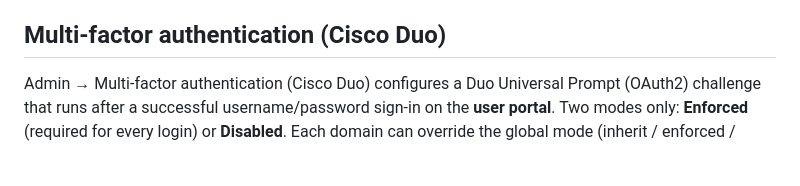
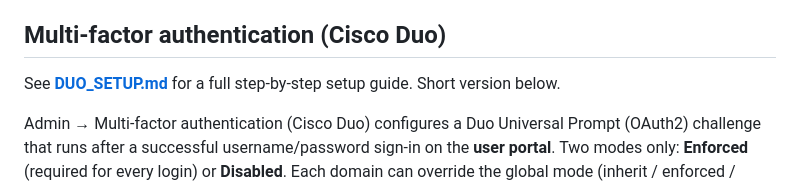
Before and after one commit to sbabcock23/simple-multi-AD-IAM, a Markdown page: README.md, the part around the change. Drawn GitHub-style; blank space fills up the shorter version.

Commit message:
update to readme for duo

```diff
--- a/README.md
+++ b/README.md
@@ -94,6 +94,9 @@ how that works, and its one real limitation:
   person to sign in with their UPN instead.
 
 ## Multi-factor authentication (Cisco Duo)
+
+See **[DUO_SETUP.md](DUO_SETUP.md)** for a full step-by-step setup guide.
+Short version below.
 
 Admin → Multi-factor authentication (Cisco Duo) configures a Duo Universal
 Prompt (OAuth2) challenge that runs after a successful username/password
```
